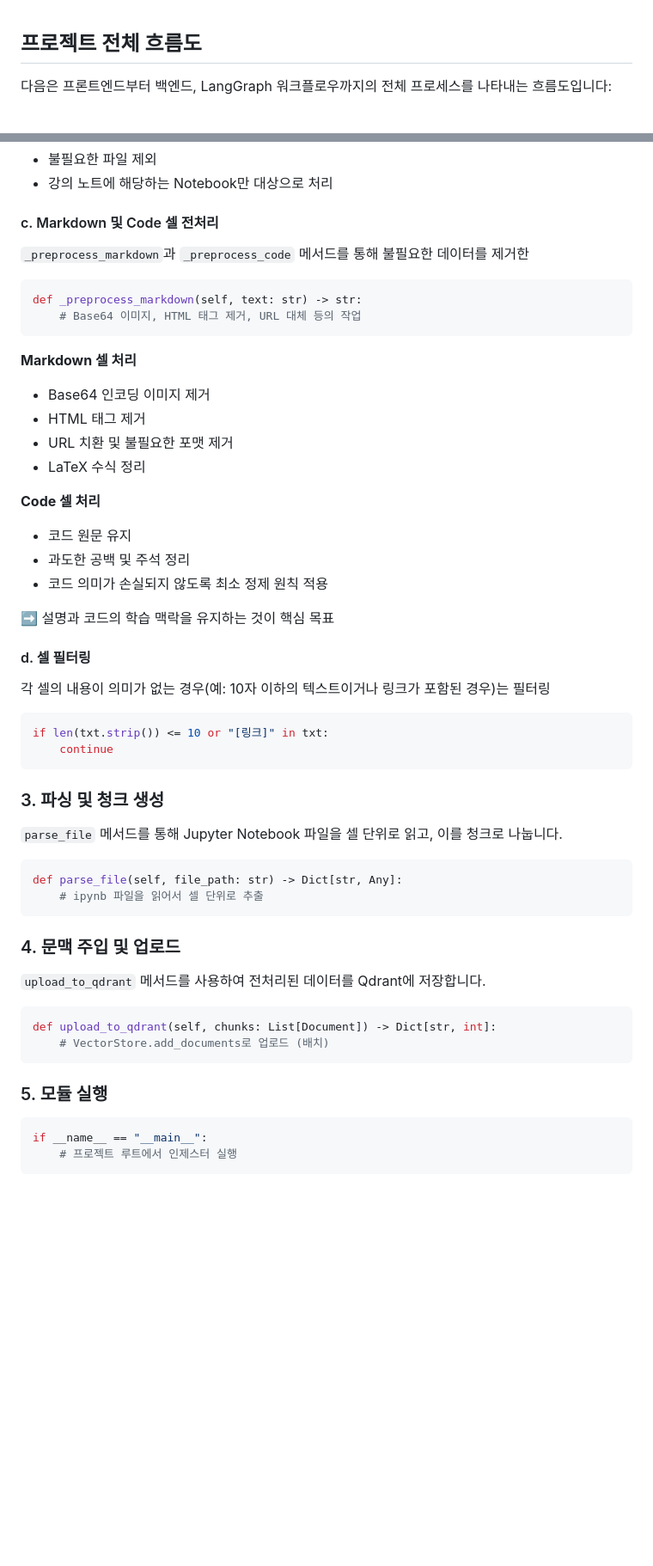
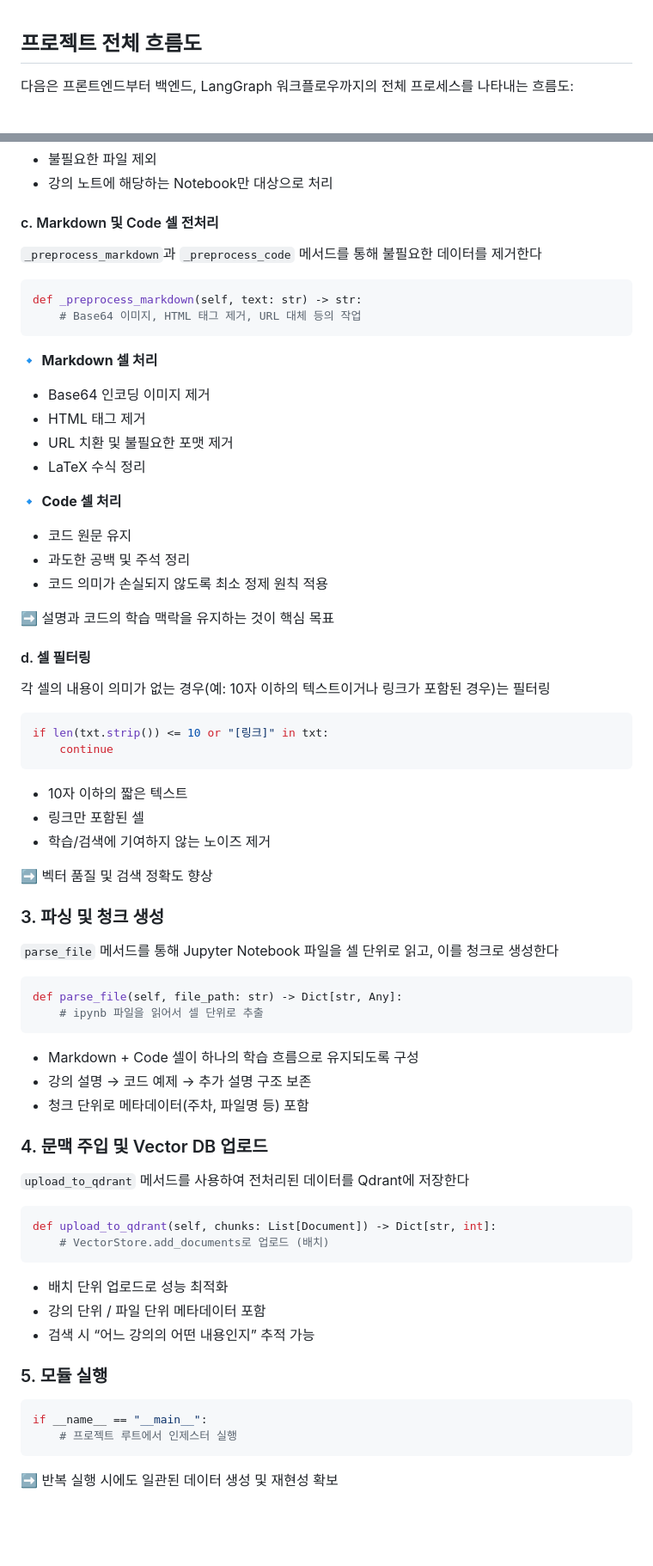
Before and after one commit to SKNETWORKS-FAMILY-AICAMP/SKN21_3rd_4Team, a Markdown page: README.md, 2 parts joined by grey strips. Shown at 86% size. Drawn GitHub-style; blank space fills up the shorter version.

````diff
--- a/README.md
+++ b/README.md
@@ -217,7 +223,7 @@ SKN21_3rd_4Team
 
 ## 프로젝트 전체 흐름도
 
-다음은 프론트엔드부터 백엔드, LangGraph 워크플로우까지의 전체 프로세스를 나타내는 흐름도입니다:
+다음은 프론트엔드부터 백엔드, LangGraph 워크플로우까지의 전체 프로세스를 나타내는 흐름도:
 
 <br>
 
@@ -294,19 +298,19 @@ def collect_files(self, root_path: str) -> List[str]:
 - 강의 노트에 해당하는 Notebook만 대상으로 처리
 
 #### c. Markdown 및 Code 셀 전처리
-`_preprocess_markdown`과 `_preprocess_code` 메서드를 통해 불필요한 데이터를 제거한
+`_preprocess_markdown`과 `_preprocess_code` 메서드를 통해 불필요한 데이터를 제거한다
 
 ```python
 def _preprocess_markdown(self, text: str) -> str:
     # Base64 이미지, HTML 태그 제거, URL 대체 등의 작업
 ```
-**Markdown 셀 처리**
+🔹 **Markdown 셀 처리**
 - Base64 인코딩 이미지 제거
 - HTML 태그 제거
 - URL 치환 및 불필요한 포맷 제거
 - LaTeX 수식 정리
 
-**Code 셀 처리**
+🔹 **Code 셀 처리**
 - 코드 원문 유지
 - 과도한 공백 및 주석 정리
 - 코드 의미가 손실되지 않도록 최소 정제 원칙 적용
@@ -320,24 +324,34 @@ def _preprocess_markdown(self, text: str) -> str:
 if len(txt.strip()) <= 10 or "[링크]" in txt:
     continue
 ```
+- 10자 이하의 짧은 텍스트
+- 링크만 포함된 셀
+- 학습/검색에 기여하지 않는 노이즈 제거
+
+➡️ 벡터 품질 및 검색 정확도 향상
 
 ### 3. 파싱 및 청크 생성
 
-`parse_file` 메서드를 통해 Jupyter Notebook 파일을 셀 단위로 읽고, 이를 청크로 나눕니다.
+`parse_file` 메서드를 통해 Jupyter Notebook 파일을 셀 단위로 읽고, 이를 청크로 생성한다
 
 ```python
 def parse_file(self, file_path: str) -> Dict[str, Any]:
     # ipynb 파일을 읽어서 셀 단위로 추출
 ```
+- Markdown + Code 셀이 하나의 학습 흐름으로 유지되도록 구성
+- 강의 설명 → 코드 예제 → 추가 설명 구조 보존
+- 청크 단위로 메타데이터(주차, 파일명 등) 포함
 
-### 4. 문맥 주입 및 업로드
-
-`upload_to_qdrant` 메서드를 사용하여 전처리된 데이터를 Qdrant에 저장합니다.
+### 4. 문맥 주입 및 Vector DB 업로드
+`upload_to_qdrant` 메서드를 사용하여 전처리된 데이터를 Qdrant에 저장한다
 
 ```python
 def upload_to_qdrant(self, chunks: List[Document]) -> Dict[str, int]:
     # VectorStore.add_documents로 업로드 (배치)
 ```
+- 배치 단위 업로드로 성능 최적화
+- 강의 단위 / 파일 단위 메타데이터 포함
+- 검색 시 “어느 강의의 어떤 내용인지” 추적 가능
 
 ### 5. 모듈 실행
 
@@ -345,6 +359,7 @@ def upload_to_qdrant(self, chunks: List[Document]) -> Dict[str, int]:
 if __name__ == "__main__":
     # 프로젝트 루트에서 인제스터 실행
 ```
+➡️ 반복 실행 시에도 일관된 데이터 생성 및 재현성 확보
 
 <br><br>
 
````
Also changed, not shown: other parts of README.md (+12 -8 lines).
